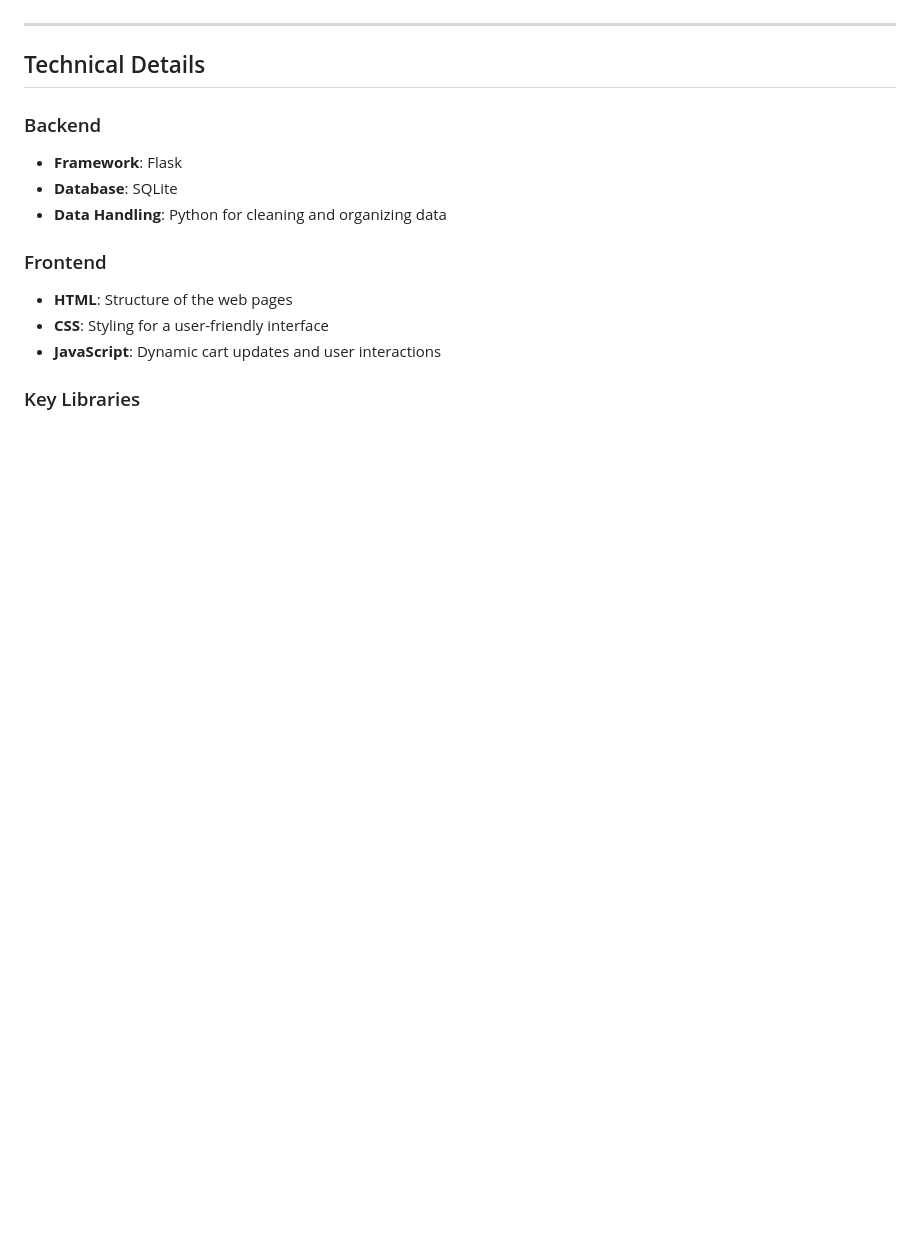
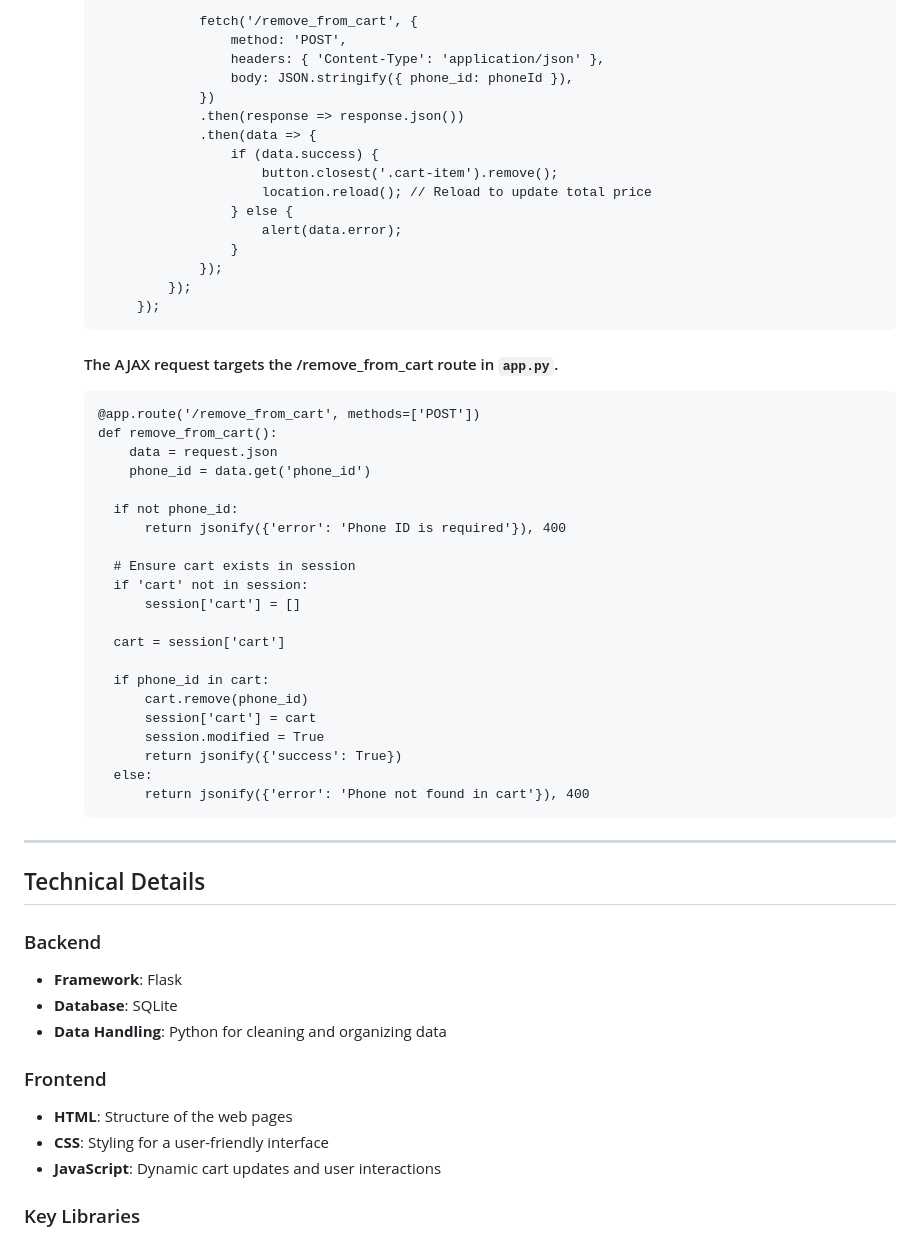
Before and after one commit to OmarElsehly/Smartphone-Comparison-Platform, a Markdown page: README.md, the part around the change printed below. Rendered like a GitHub page; blank space fills up the shorter version.

````diff
--- a/README.md
+++ b/README.md
@@ -58,4 +100,45 @@ website like -> https://omarelsehly.pythonanywhere.com/
 
+                    fetch('/remove_from_cart', {
+                        method: 'POST',
+                        headers: { 'Content-Type': 'application/json' },
+                        body: JSON.stringify({ phone_id: phoneId }),
+                    })
+                    .then(response => response.json())
+                    .then(data => {
+                        if (data.success) {
+                            button.closest('.cart-item').remove();
+                            location.reload(); // Reload to update total price
+                        } else {
+                            alert(data.error);
+                        }
+                    });
+                });
+            });
+       ```
+     #### The AJAX request targets the /remove_from_cart route in ```app.py```.
+     ```
+     @app.route('/remove_from_cart', methods=['POST'])
+     def remove_from_cart():
+         data = request.json
+         phone_id = data.get('phone_id')
+
+       if not phone_id:
+           return jsonify({'error': 'Phone ID is required'}), 400
+
+       # Ensure cart exists in session
+       if 'cart' not in session:
+           session['cart'] = []
+
+       cart = session['cart']
+
+       if phone_id in cart:
+           cart.remove(phone_id)
+           session['cart'] = cart
+           session.modified = True
+           return jsonify({'success': True})
+       else:
+           return jsonify({'error': 'Phone not found in cart'}), 400
+     ```
 ---
 
 ## Technical Details
````
Also changed, not shown: other parts of README.md (+47 -5 lines).
